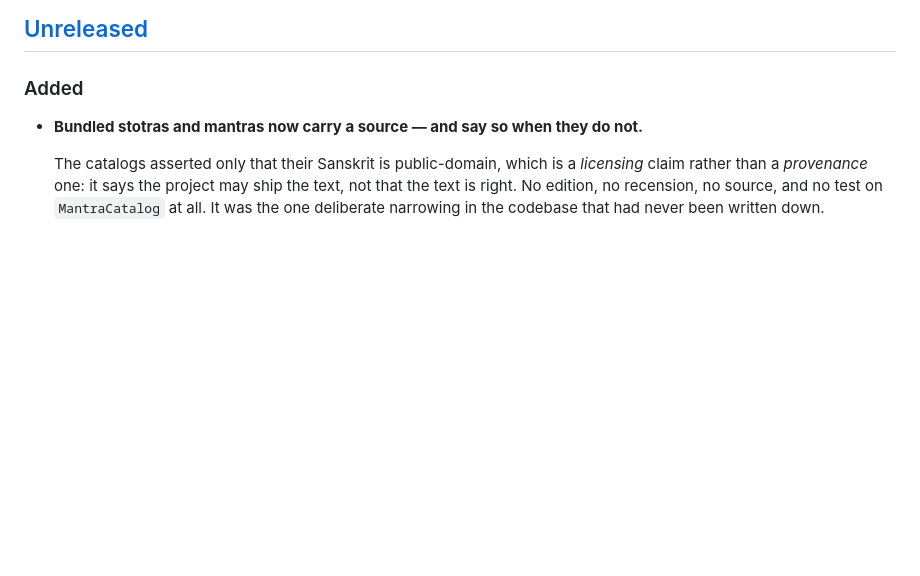
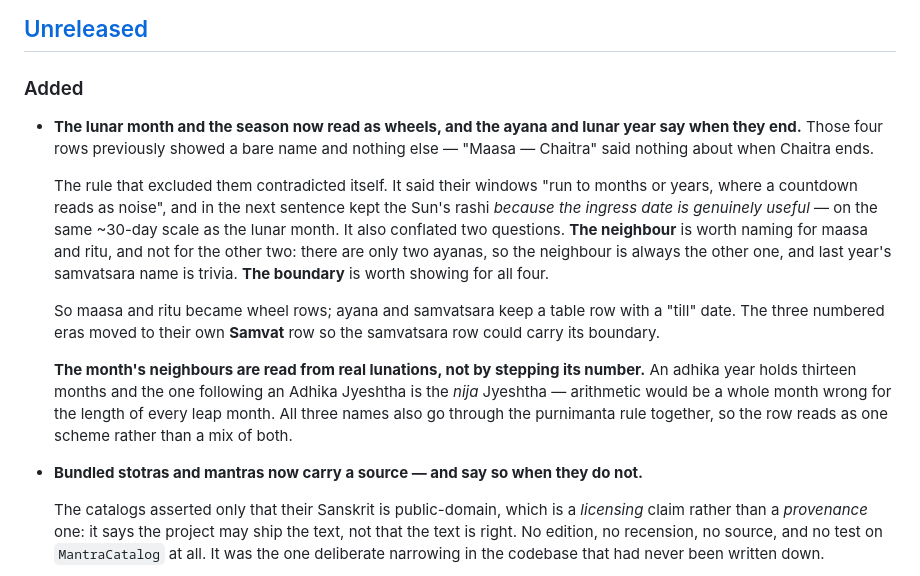
Before and after one commit to imskylab/vedic-mitra, a Markdown page: CHANGELOG.md, the part around the change. Rendered like a GitHub page; blank space fills up the shorter version.

Commit message:
docs: changelog for the maasa and ritu wheel rows
Co-Authored-By: Claude Opus 5 <noreply@anthropic.com>

```diff
--- a/CHANGELOG.md
+++ b/CHANGELOG.md
@@ -8,6 +8,26 @@ adheres to [Semantic Versioning](https://semver.org/spec/v2.0.0.html).
 ## [Unreleased]
 
 ### Added
+
+- **The lunar month and the season now read as wheels, and the ayana and lunar year say when they
+  end.** Those four rows previously showed a bare name and nothing else — "Maasa — Chaitra" said
+  nothing about when Chaitra ends.
+
+  The rule that excluded them contradicted itself. It said their windows "run to months or years,
+  where a countdown reads as noise", and in the next sentence kept the Sun's rashi *because the
+  ingress date is genuinely useful* — on the same ~30-day scale as the lunar month. It also
+  conflated two questions. **The neighbour** is worth naming for maasa and ritu, and not for the
+  other two: there are only two ayanas, so the neighbour is always the other one, and last year's
+  samvatsara name is trivia. **The boundary** is worth showing for all four.
+
+  So maasa and ritu became wheel rows; ayana and samvatsara keep a table row with a "till" date. The
+  three numbered eras moved to their own **Samvat** row so the samvatsara row could carry its
+  boundary.
+
+  **The month's neighbours are read from real lunations, not by stepping its number.** An adhika year
+  holds thirteen months and the one following an Adhika Jyeshtha is the *nija* Jyeshtha — arithmetic
+  would be a whole month wrong for the length of every leap month. All three names also go through
+  the purnimanta rule together, so the row reads as one scheme rather than a mix of both.
 
 - **Bundled stotras and mantras now carry a source — and say so when they do not.**
 
```
